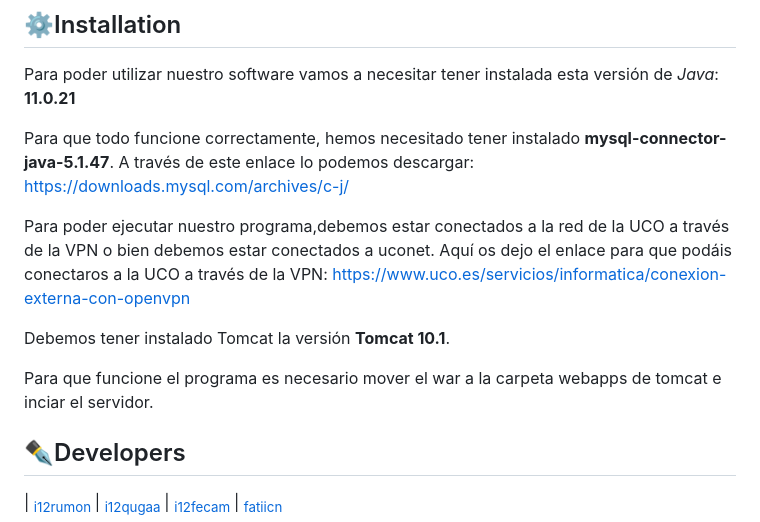
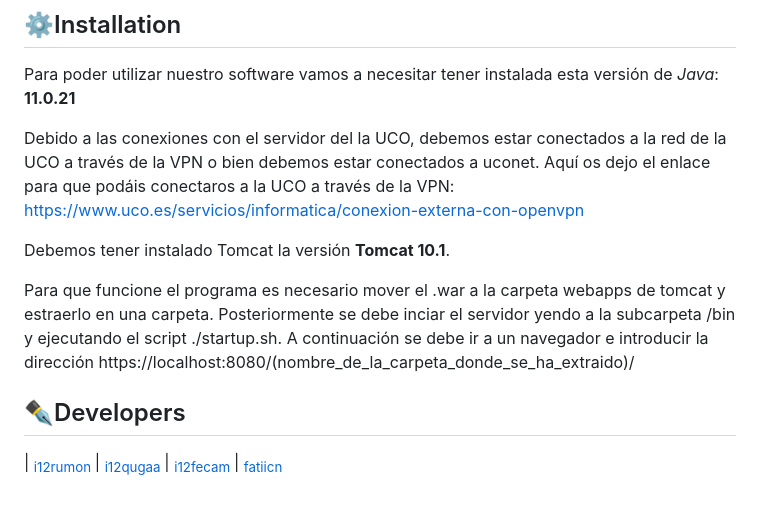
Before and after one commit to i12fecam/ProyectoCampamentoWeb, a Markdown page: README.md, the part around the change. Drawn GitHub-style; blank space fills up the shorter version.

Commit message:
modificado las isntrucciones de instalacion

```diff
--- a/README.md
+++ b/README.md
@@ -49,15 +49,14 @@ Además, para el diseño, implementación y mantenimiento de la base de datos he
 
 Para poder utilizar nuestro software vamos a necesitar tener instalada esta versión de _Java_: **11.0.21**
 
-Para que todo funcione correctamente, hemos necesitado tener instalado **mysql-connector-java-5.1.47**. A través de este enlace lo podemos descargar:
-https://downloads.mysql.com/archives/c-j/
 
-Para poder ejecutar nuestro programa,debemos estar conectados a la red de la UCO a través de la VPN o bien debemos estar conectados a uconet. Aquí os dejo el enlace para que podáis conectaros a la UCO  a través de la VPN:
+Debido a las conexiones con el servidor del la UCO, debemos estar conectados a la red de la UCO a través de la VPN o bien debemos estar conectados a uconet. Aquí os dejo el enlace para que podáis conectaros a la UCO  a través de la VPN:
 https://www.uco.es/servicios/informatica/conexion-externa-con-openvpn
 
 Debemos tener instalado Tomcat la versión **Tomcat 10.1**.
 
-Para que funcione el programa es necesario mover el war a la carpeta webapps de tomcat e inciar el servidor.
+Para que funcione el programa es necesario mover el .war a la carpeta webapps de tomcat y estraerlo en una carpeta. Posteriormente se debe inciar el servidor yendo a la subcarpeta /bin y ejecutando el script ./startup.sh.
+A continuación se debe ir a un navegador e introducir la dirección https://localhost:8080/(nombre_de_la_carpeta_donde_se_ha_extraido)/
 
 
 
```
